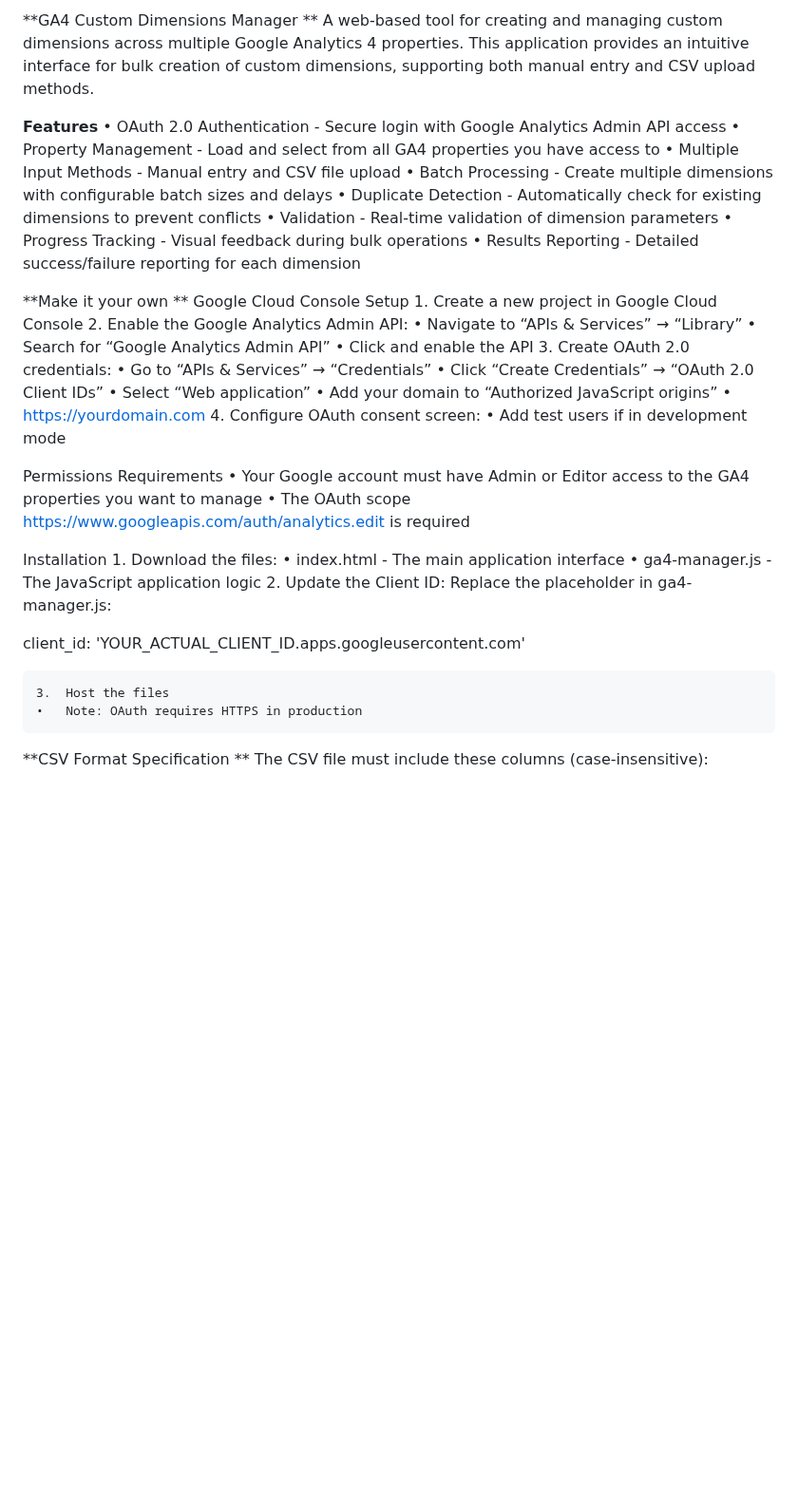
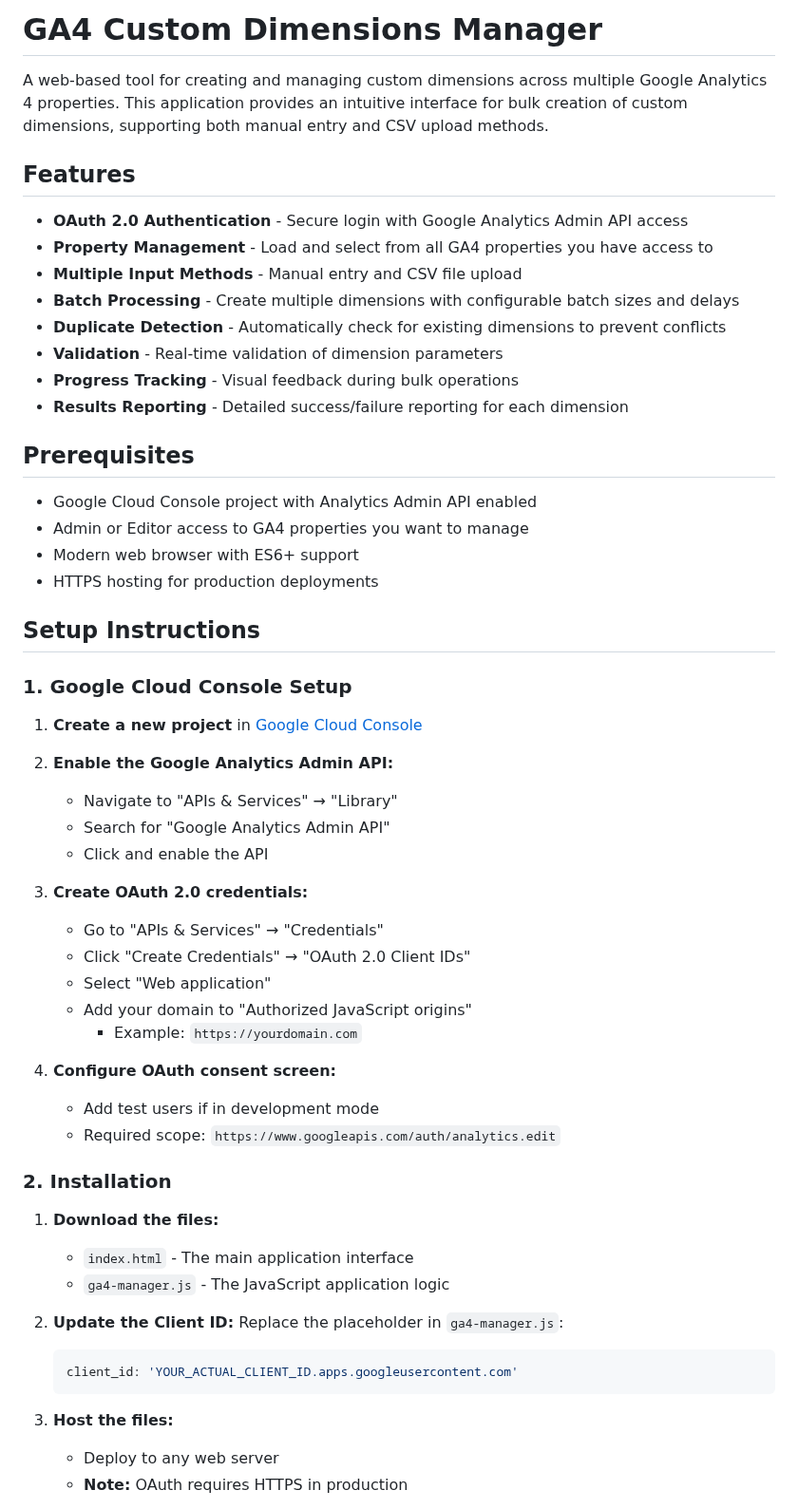
Before and after one commit to Mahmoudrda/GA4-Dimensions-Builder, a Markdown page: README.md, the part around one of its changes. Shown at 95% size. Drawn GitHub-style; blank space fills up the shorter version.

````diff
--- a/README.md
+++ b/README.md
@@ -1,50 +1,60 @@
-**GA4 Custom Dimensions Manager
-**
+# GA4 Custom Dimensions Manager
+
 A web-based tool for creating and managing custom dimensions across multiple Google Analytics 4 properties. This application provides an intuitive interface for bulk creation of custom dimensions, supporting both manual entry and CSV upload methods.
 
-**Features**
-	•	OAuth 2.0 Authentication - Secure login with Google Analytics Admin API access
-	•	Property Management - Load and select from all GA4 properties you have access to
-	•	Multiple Input Methods - Manual entry and CSV file upload
-	•	Batch Processing - Create multiple dimensions with configurable batch sizes and delays
-	•	Duplicate Detection - Automatically check for existing dimensions to prevent conflicts
-	•	Validation - Real-time validation of dimension parameters
-	•	Progress Tracking - Visual feedback during bulk operations
-	•	Results Reporting - Detailed success/failure reporting for each dimension
+## Features
 
-**Make it your own
-**
-Google Cloud Console Setup
-	1.	Create a new project in Google Cloud Console
-	2.	Enable the Google Analytics Admin API:
-	•	Navigate to “APIs & Services” → “Library”
-	•	Search for “Google Analytics Admin API”
-	•	Click and enable the API
-	3.	Create OAuth 2.0 credentials:
-	•	Go to “APIs & Services” → “Credentials”
-	•	Click “Create Credentials” → “OAuth 2.0 Client IDs”
-	•	Select “Web application”
-	•	Add your domain to “Authorized JavaScript origins”
-	•	https://yourdomain.com
-	4.	Configure OAuth consent screen:
-	•	Add test users if in development mode
+- **OAuth 2.0 Authentication** - Secure login with Google Analytics Admin API access
+- **Property Management** - Load and select from all GA4 properties you have access to
+- **Multiple Input Methods** - Manual entry and CSV file upload
+- **Batch Processing** - Create multiple dimensions with configurable batch sizes and delays
+- **Duplicate Detection** - Automatically check for existing dimensions to prevent conflicts
+- **Validation** - Real-time validation of dimension parameters
+- **Progress Tracking** - Visual feedback during bulk operations
+- **Results Reporting** - Detailed success/failure reporting for each dimension
 
-Permissions Requirements
-	•	Your Google account must have Admin or Editor access to the GA4 properties you want to manage
-	•	The OAuth scope https://www.googleapis.com/auth/analytics.edit is required
+## Prerequisites
 
-Installation
-	1.	Download the files:
-	•	index.html - The main application interface
-	•	ga4-manager.js - The JavaScript application logic
-	2.	Update the Client ID:
-Replace the placeholder in ga4-manager.js:
+- Google Cloud Console project with Analytics Admin API enabled
+- Admin or Editor access to GA4 properties you want to manage
+- Modern web browser with ES6+ support
+- HTTPS hosting for production deployments
 
-client_id: 'YOUR_ACTUAL_CLIENT_ID.apps.googleusercontent.com'
+## Setup Instructions
 
+### 1. Google Cloud Console Setup
 
-	3.	Host the files
-	•	Note: OAuth requires HTTPS in production
+1. **Create a new project** in [Google Cloud Console](https://console.cloud.google.com/)
 
-**CSV Format Specification
-**
+2. **Enable the Google Analytics Admin API:**
+   - Navigate to "APIs & Services" → "Library"
+   - Search for "Google Analytics Admin API"
+   - Click and enable the API
+
+3. **Create OAuth 2.0 credentials:**
+   - Go to "APIs & Services" → "Credentials"
+   - Click "Create Credentials" → "OAuth 2.0 Client IDs"
+   - Select "Web application"
+   - Add your domain to "Authorized JavaScript origins"
+     - Example: `https://yourdomain.com`
+
+4. **Configure OAuth consent screen:**
+   - Add test users if in development mode
+   - Required scope: `https://www.googleapis.com/auth/analytics.edit`
+
+### 2. Installation
+
+1. **Download the files:**
+   - `index.html` - The main application interface
+   - `ga4-manager.js` - The JavaScript application logic
+
+2. **Update the Client ID:**
+   Replace the placeholder in `ga4-manager.js`:
+   ```javascript
+   client_id: 'YOUR_ACTUAL_CLIENT_ID.apps.googleusercontent.com'
+   ```
+
+3. **Host the files:**
+   - Deploy to any web server
+   - **Note:** OAuth requires HTTPS in production
+
````
Also changed, not shown: other parts of README.md (+65 -80 lines).
